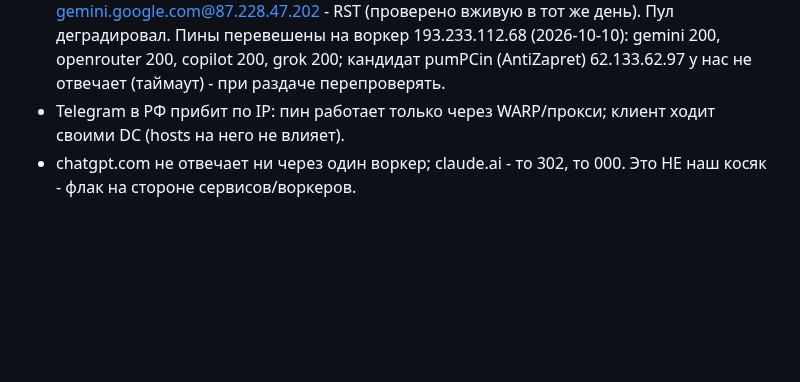
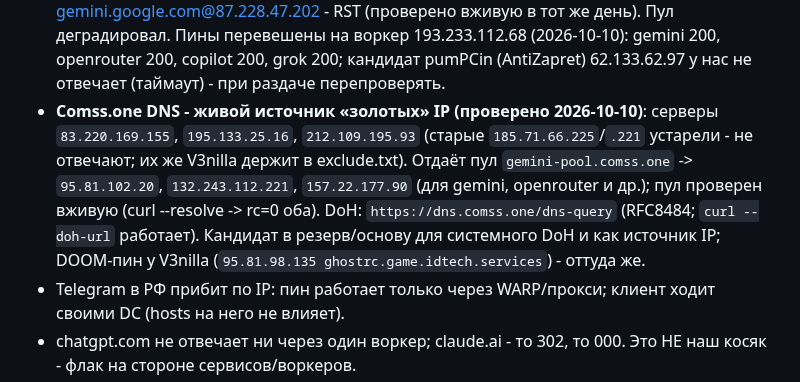
Before and after one commit to TheFirstNoob/Zapret-2-GUI, a Markdown page: AI_DOCS/AGENTS.md, the part around the change. Rendered like a GitHub page; blank space fills up the shorter version.

Commit message:
docs: Comss.one DNS live (new IPs 83.220.169.155/195.133.25.16/212.109.195.93, gemini-pool verified, DoH RFC8484)

```diff
--- a/AI_DOCS/AGENTS.md
+++ b/AI_DOCS/AGENTS.md
@@ -611,6 +611,15 @@ raw/objects/release-assets/private-user-images/gist/avatars* — стабиль
   воркер 193.233.112.68 (2026-10-10): gemini 200, openrouter 200,
   copilot 200, grok 200; кандидат pumPCin (AntiZapret) 62.133.62.97 у нас не
   отвечает (таймаут) - при раздаче перепроверять.
+- **Comss.one DNS - живой источник «золотых» IP (проверено 2026-10-10)**:
+  серверы `83.220.169.155`, `195.133.25.16`, `212.109.195.93` (старые
+  `185.71.66.225`/`.221` устарели - не отвечают; их же V3nilla держит в
+  exclude.txt). Отдаёт пул `gemini-pool.comss.one` ->
+  `95.81.102.20`, `132.243.112.221`, `157.22.177.90` (для gemini, openrouter
+  и др.); пул проверен вживую (curl --resolve -> rc=0 оба). DoH:
+  `https://dns.comss.one/dns-query` (RFC8484; `curl --doh-url` работает).
+  Кандидат в резерв/основу для системного DoH и как источник IP; DOOM-пин
+  у V3nilla (`95.81.98.135 ghostrc.game.idtech.services`) - оттуда же.
 - Telegram в РФ прибит по IP: пин работает только через WARP/прокси; клиент
   ходит своими DC (hosts на него не влияет).
 - chatgpt.com не отвечает ни через один воркер; claude.ai - то 302, то 000.
```
